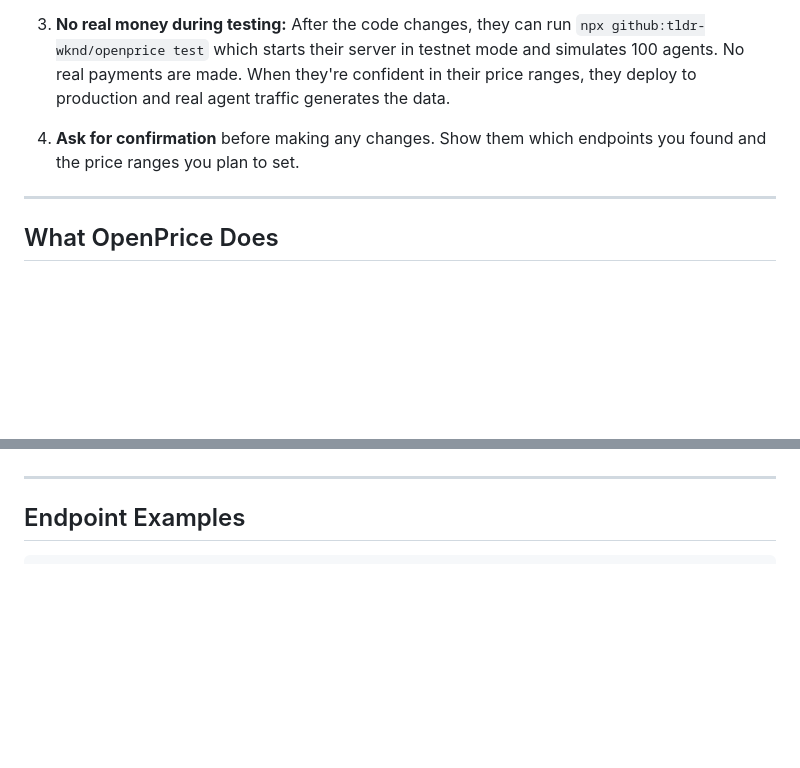
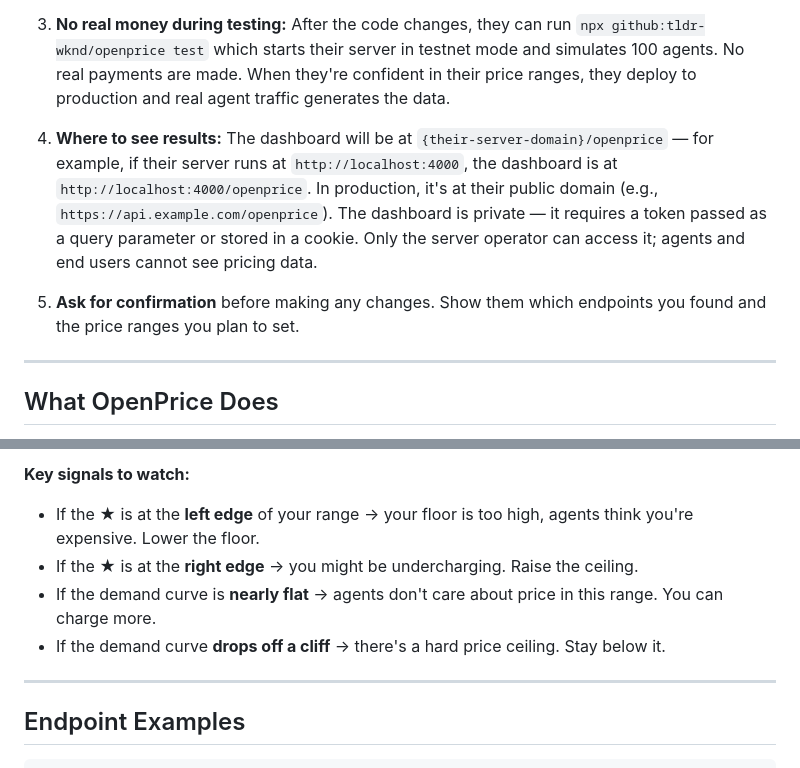
Before and after one commit to tldr-wknd/openprice, a Markdown page: openprice/skill.md, 2 parts joined by grey strips. GitHub-like rendering; blank space fills up the shorter version.

```diff
--- a/openprice/skill.md
+++ b/openprice/skill.md
@@ -10,7 +10,9 @@ Before making any changes, explain the following to the user in plain language:
 
 3. **No real money during testing:** After the code changes, they can run `npx github:tldr-wknd/openprice test` which starts their server in testnet mode and simulates 100 agents. No real payments are made. When they're confident in their price ranges, they deploy to production and real agent traffic generates the data.
 
-4. **Ask for confirmation** before making any changes. Show them which endpoints you found and the price ranges you plan to set.
+4. **Where to see results:** The dashboard will be at `{their-server-domain}/openprice` — for example, if their server runs at `http://localhost:4000`, the dashboard is at `http://localhost:4000/openprice`. In production, it's at their public domain (e.g., `https://api.example.com/openprice`). The dashboard is private — it requires a token passed as a query parameter or stored in a cookie. Only the server operator can access it; agents and end users cannot see pricing data.
+
+5. **Ask for confirmation** before making any changes. Show them which endpoints you found and the price ranges you plan to set.
 
 ---
 
@@ -133,3 +172,8 @@ When the user confirms the test results look good, guide them to production:
+**Key signals to watch:**
+- If the ★ is at the **left edge** of your range → your floor is too high, agents think you're expensive. Lower the floor.
+- If the ★ is at the **right edge** → you might be undercharging. Raise the ceiling.
+- If the demand curve is **nearly flat** → agents don't care about price in this range. You can charge more.
+- If the demand curve **drops off a cliff** → there's a hard price ceiling. Stay below it.
 
 ---
 
```
Also changed, not shown: other parts of openprice/skill.md (+46 -9 lines).
